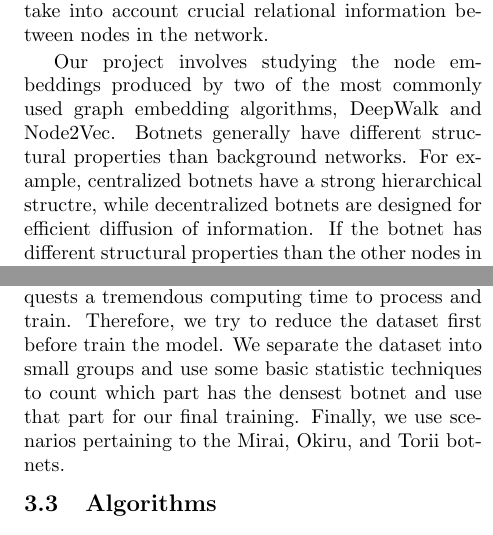
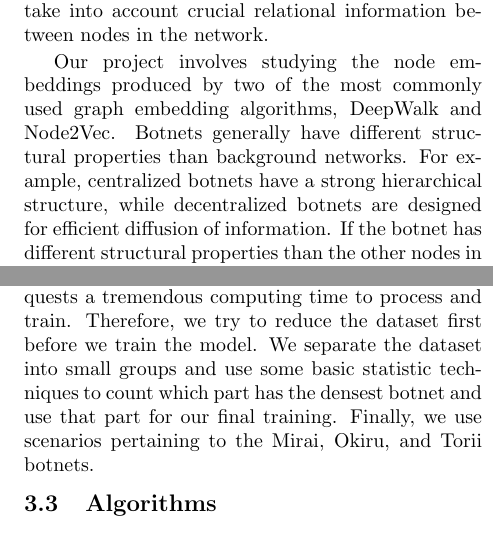
Before and after one commit to printfer/CS6490_NetworkSecurity_FinalProject, a LaTeX document (report/report_final.tex): two parts of the columns of pages 1 and 2 of 4, joined at a grey line, cut so that both start at the same text. Compiled offline with pdfLaTeX.

Commit message:
Update report_final.tex

```diff
--- a/report/report_final.tex
+++ b/report/report_final.tex
@@ -38,7 +38,7 @@ Botnets are a significant source of network attacks, consisting of several compr
 
 Modern botnet detection methods still primarily rely on heuristics built on the manual analysis of traffic patterns, malware code, etc. Machine learning approaches help automate the process, relieving some of the manual labor placed on analysts while showing promise in their ability to detect botnets. However, most machine learning algorithms require inputs defined in the euclidean domain. Therefore, when used on network data, machine learning algorithms fail to take into account crucial relational information between nodes in the network.
 
-Our project involves studying the node embeddings produced by two of the most commonly used graph embedding algorithms, DeepWalk and Node2Vec. Botnets generally have different structural properties than background networks. For example, centralized botnets have a strong hierarchical structre, while decentralized botnets are designed for efficient diffusion of information. If the botnet has different structural properties than the other nodes in the network, the node embeddings produced by DeepWalk and Node2Vec should be different than nodes elsewhere in the network.
+Our project involves studying the node embeddings produced by two of the most commonly used graph embedding algorithms, DeepWalk and Node2Vec. Botnets generally have different structural properties than background networks. For example, centralized botnets have a strong hierarchical structure, while decentralized botnets are designed for efficient diffusion of information. If the botnet has different structural properties than the other nodes in the network, the node embeddings produced by DeepWalk and Node2Vec should be different than nodes elsewhere in the network.
 
 We trained both DeepWalk \cite{Perozzi} and Node2Vec \cite{Grover} on two scenarios provided as part of the CTU-13 \cite{Garcia} dataset, both of which contain an IRC botnet. The embeddings of nodes in the botnet produced by both algorithms are compared to the embeddings of normal and background nodes by visually inspecting them as well as examining the pointwise euclidean and cosine distances between them. We find that both of these algorithms produce botnet embeddings that are reasonably different from other nodes in the network.
 
@@ -63,7 +63,7 @@ In scenarios 10 and 11 in the CTU-13 dataset, it is assumed that the adversary i
 \subsection{Data}
 We utilize two botnet scenarios provided as part of the CTU-13 dataset \cite{Garcia}. This dataset provides large captures of real botnet traffic mixed with normal traffic and background traffic. Each of the thirteen scenarios included in the dataset have different characteristics. We focus on scenario 10 and scenario 11, both of which are IRC botnets performing DDoS attacks. Scenario 10 contains 10 nodes in the botnet, which is performing a UDP DDoS attack, and contains 6 normal nodes. Scenario 11 contains three nodes in the botnet, which is performing a ICMP DDoS attack, and contains six normal nodes. All other IPs in each dataset are background nodes. Using this flow data, we constructed a graph by placing an edge between any two IPs where there was a packet sent between them.
 
-Another dataset we use is the IoT-23 dataset \cite{IoT-23}. This dataset contains multiple types of malicious IoT network traffic in addition to botnets. As a result of that, the total size of this dataset is huge and it requests a tremendous computing time to process and train. Therefore, we try to reduce the dataset first before train the model. We separate the dataset into small groups and use some basic statistic techniques to count which part has the densest botnet and use that part for our final training. Finally, we use scenarios pertaining to the Mirai, Okiru, and Torii botnets.
+Another dataset we use is the IoT-23 dataset \cite{IoT-23}. This dataset contains multiple types of malicious IoT network traffic in addition to botnets. As a result of that, the total size of this dataset is huge and it requests a tremendous computing time to process and train. Therefore, we try to reduce the dataset first before we train the model. We separate the dataset into small groups and use some basic statistic techniques to count which part has the densest botnet and use that part for our final training. Finally, we use scenarios pertaining to the Mirai, Okiru, and Torii botnets.
 
 \subsection{Algorithms}
  \subsubsection{DeepWalk}
```
